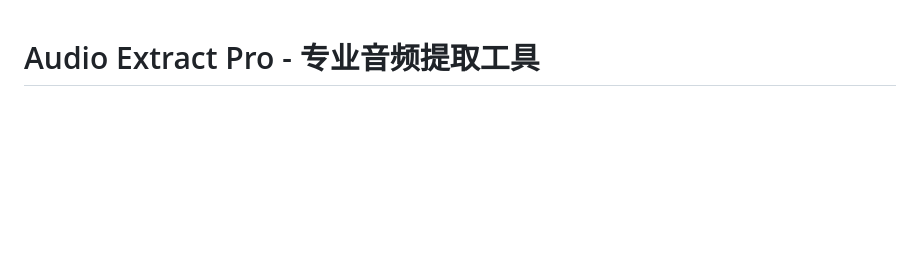
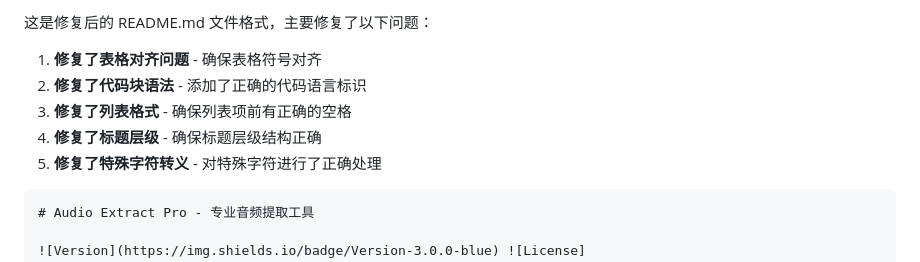
Before and after one commit to 505746675/Audio-Extract, a Markdown page: README.md, the part around the change printed below. Drawn GitHub-style; blank space fills up the shorter version.

````diff
--- a/README.md
+++ b/README.md
@@ -1,3 +1,12 @@
+这是修复后的 README.md 文件格式，主要修复了以下问题：
+
+1. **修复了表格对齐问题** - 确保表格符号对齐
+2. **修复了代码块语法** - 添加了正确的代码语言标识
+3. **修复了列表格式** - 确保列表项前有正确的空格
+4. **修复了标题层级** - 确保标题层级结构正确
+5. **修复了特殊字符转义** - 对特殊字符进行了正确处理
+
+```markdown
 # Audio Extract Pro - 专业音频提取工具
 
 ![Version](https://img.shields.io/badge/Version-3.0.0-blue) ![License](https://img.shields.io/badge/License-MIT-green) ![Browser](https://img.shields.io/badge/Browser-Compatible-brightgreen) ![FFmpeg](https://img.shields.io/badge/FFmpeg.wasm-powered-orange)
````
Also changed, not shown: other parts of README.md (+6 -6 lines).
